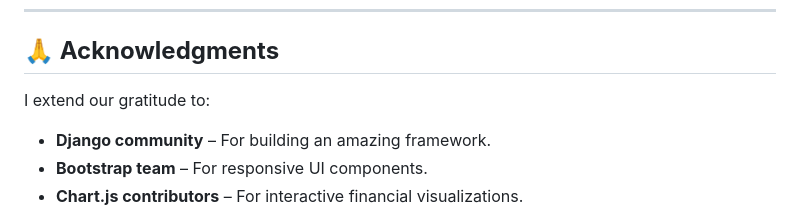
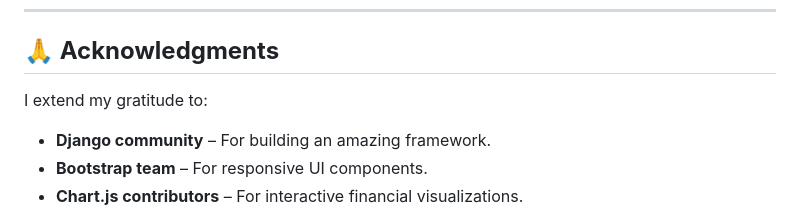
Before and after one commit to NAMATOVU-CHRISTINE/ExpenseTrack, a Markdown page: README.md, the part around the change. Rendered like a GitHub page.

```diff
--- a/README.md
+++ b/README.md
@@ -152,7 +152,7 @@ git push origin feature/YourFeature
 ---
 
 ## **🙏 Acknowledgments**
-I extend our gratitude to:
+I extend my gratitude to:
 - **Django community** – For building an amazing framework.
 - **Bootstrap team** – For responsive UI components.
 - **Chart.js contributors** – For interactive financial visualizations.
```
